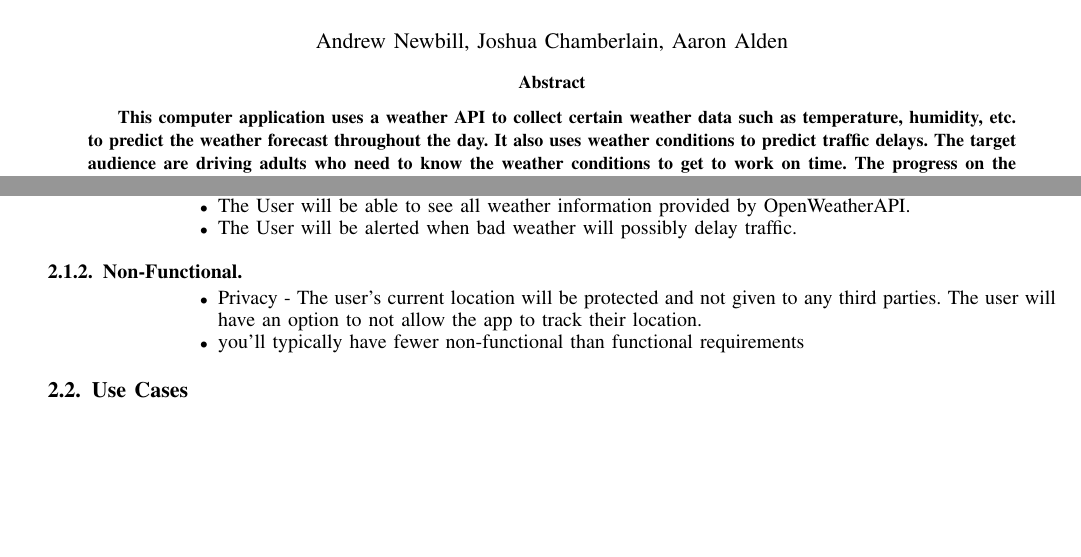
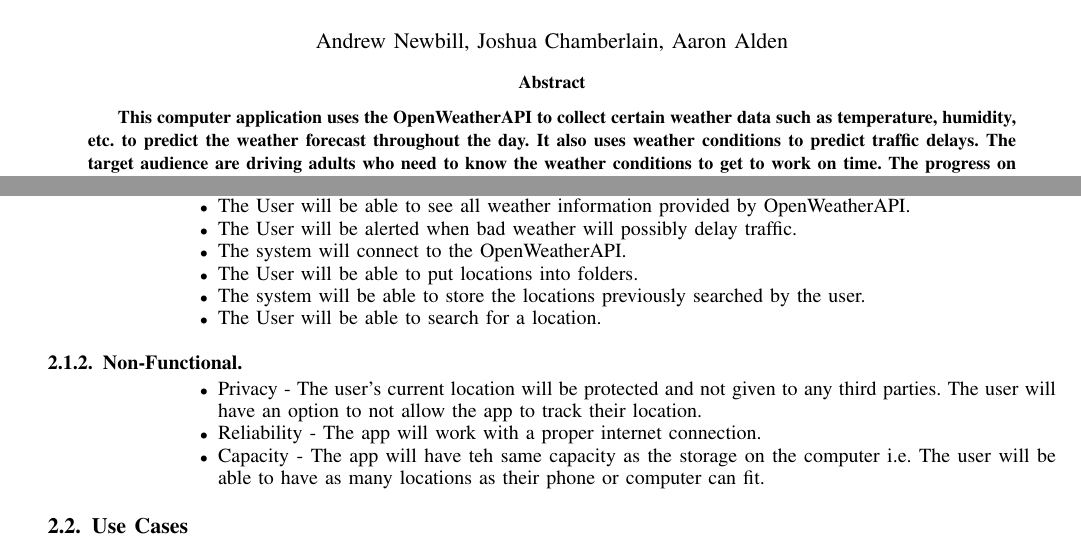
Before and after one commit to andjnewb/csci_352_deliverable, a LaTeX paper (projectSample.tex): two parts of pages 1 and 2 of 4, joined at a grey line, cut so that both start at the same text, the shorter picture padded with empty space. Compiled offline with pdfLaTeX.

Commit message:
Update projectSample.tex
Added functional and non-functional requirements.

```diff
--- a/projectSample.tex
+++ b/projectSample.tex
@@ -152,7 +152,7 @@
 
 \IEEEtitleabstractindextext{%
 \begin{abstract}
-This computer application uses a weather API to collect certain weather data such as temperature, humidity, etc. to predict the weather forecast throughout
+This computer application uses the OpenWeatherAPI to collect certain weather data such as temperature, humidity, etc. to predict the weather forecast throughout
 the day. It also uses weather conditions to predict traffic delays. The target audience are driving adults who need to know the weather conditions to get to
 work on time. The progress on the project is that we have selected a specific API to collect weather data.
 \end{abstract}
@@ -230,12 +230,17 @@ The requirements were acquired with all of us talking in class about the functio
 \item The User should have the ability to pick what location they want to get the weather from -- allows the User to get particular information for their use.
 \item The User will be able to see all weather information provided by OpenWeatherAPI.
 \item The User will be alerted when bad weather will possibly delay traffic.
+\item The system will connect to the OpenWeatherAPI.
+\item The User will be able to put locations into folders.
+\item The system will be able to store the locations previously searched by the user.
+\item The User will be able to search for a location.
 \end{itemize}
 
 \subsubsection{Non-Functional}
 \begin{itemize}
 \item Privacy - The user's current location will be protected and not given to any third parties. The user will have an option to not allow the app to track their location.
-\item you'll typically have fewer non-functional than functional requirements
+\item Reliability - The app will work with a proper internet connection.
+\item Capacity - The app will have teh same capacity as the storage on the computer i.e. The user will be able to have as many locations as their phone or computer can fit.
 \end{itemize}
 
 \subsection{Use Cases}
```
